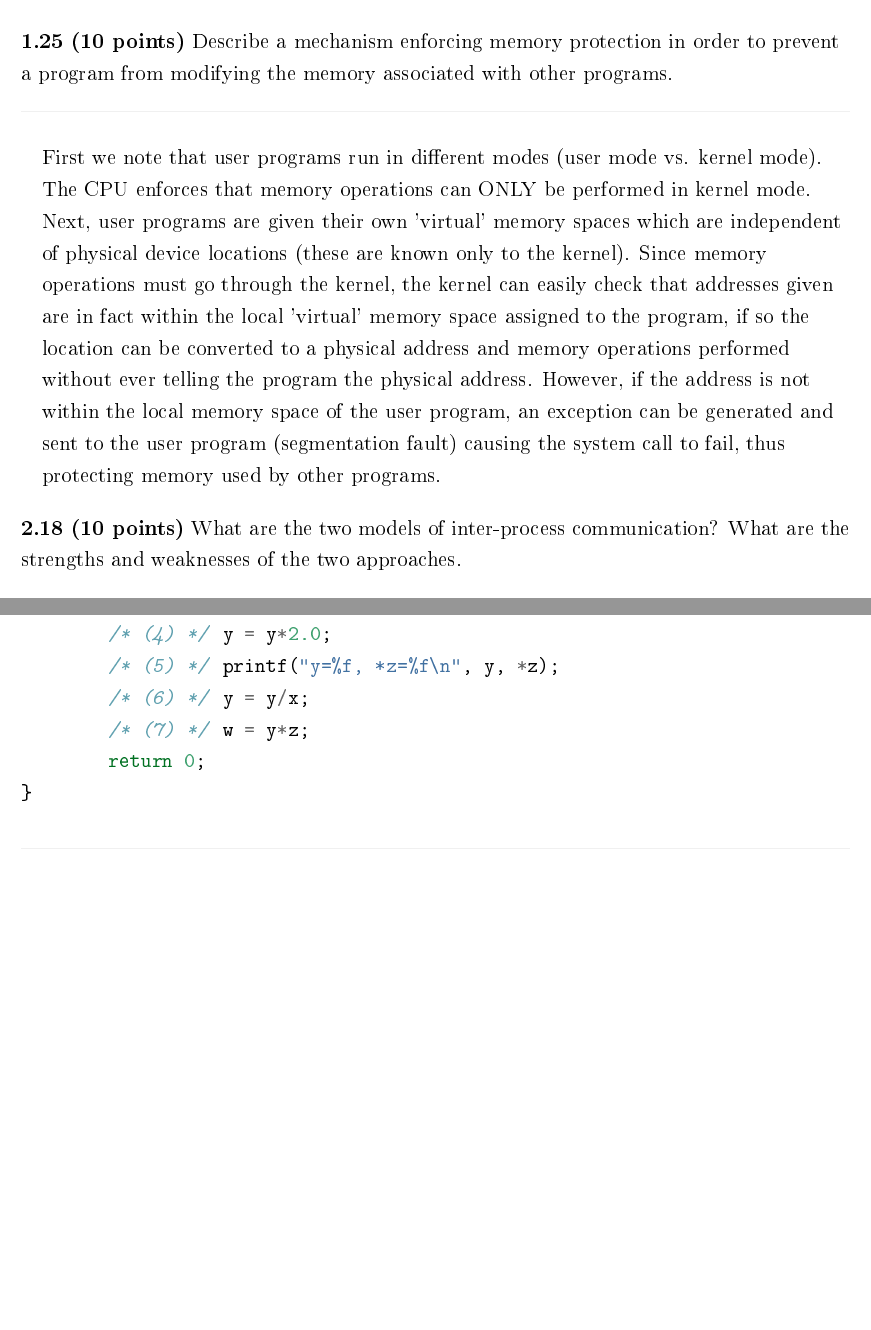
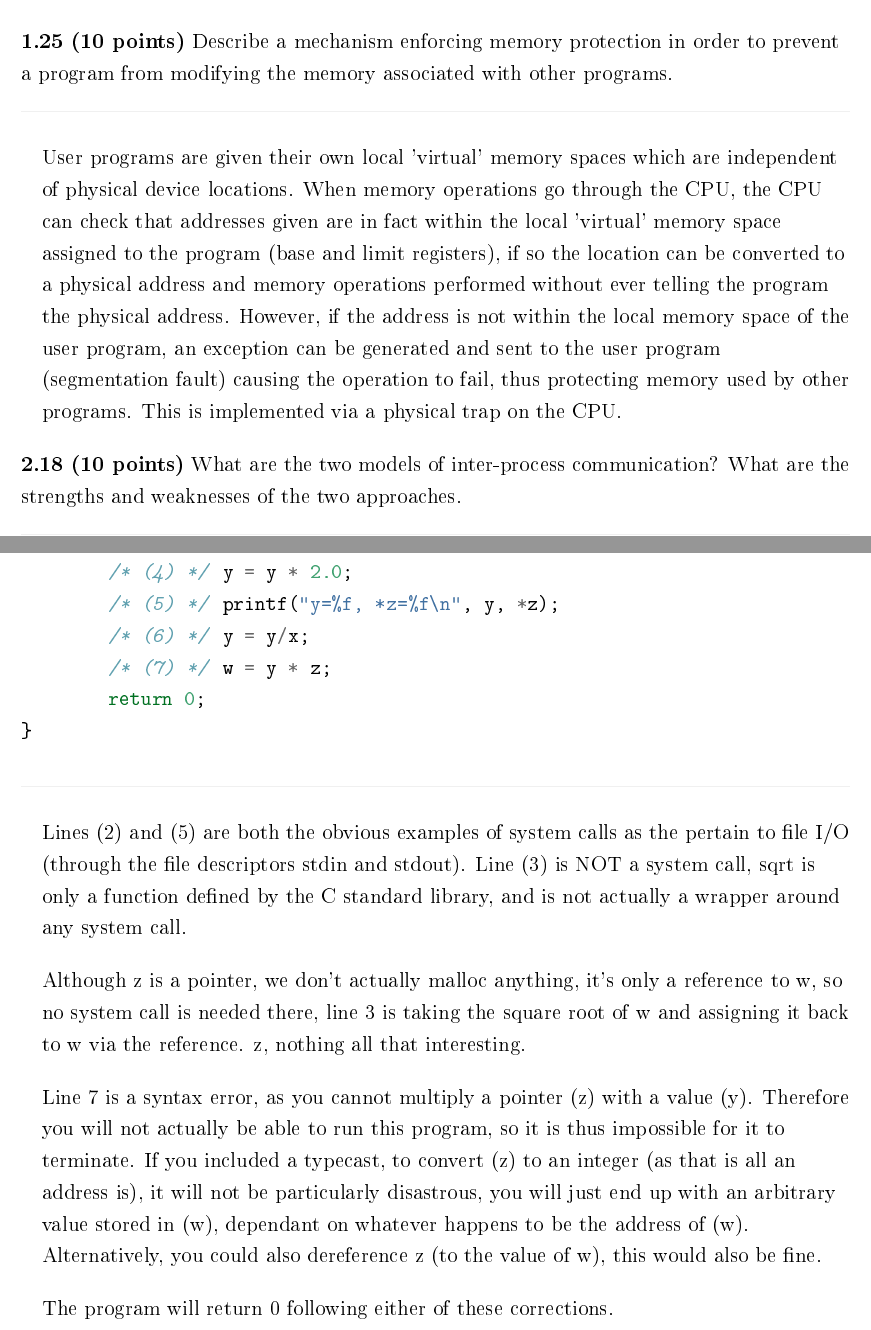
Before and after one commit to imalerich/cs352, a LaTeX problem sheet (hw01/imm-hw01.tex): two parts of pages 2 and 5 of 5, joined at a grey line, cut so that both start at the same text, the shorter picture padded with empty space. The pictures show the PDF file hw01/imm-hw01.pdf that the author committed with the source.

Commit message:
finished hw01

```diff
--- a/hw01/imm-hw01.tex
+++ b/hw01/imm-hw01.tex
@@ -65,17 +65,17 @@ a program from modifying the memory associated with other programs.
 \textcolor[RGB]{240,240,240}{\rule{\textwidth}{0.5pt}}\bigbreak
 
 	\begin{addmargin}[1em]{}
-		First we note that user programs run in different modes (user mode vs. kernel mode).
-		The CPU enforces that memory operations can ONLY be performed in kernel mode.
-		Next, user programs are given their own 'virtual' memory spaces which are
-		independent of physical device locations (these are known only to the kernel).
-		Since memory operations must go through the kernel, the kernel can easily check
+		User programs are given their own local 'virtual' memory spaces which are
+		independent of physical device locations.
+		When memory operations go through the CPU, the CPU can check
 		that addresses given are in fact within the local 'virtual' memory space assigned
-		to the program, if so the location can be converted to a physical address and memory
+		to the program (base and limit registers),
+		if so the location can be converted to a physical address and memory
 		operations performed without ever telling the program the physical address. However,
 		if the address is not within the local memory space of the user program, an exception
 		can be generated and sent to the user program (segmentation fault) causing the
-		system call to fail, thus protecting memory used by other programs.
+		operation to fail, thus protecting memory used by other programs.
+		This is implemented via a physical trap on the CPU.
 	\end{addmargin}
 
 %% Problem 2.18
@@ -179,6 +179,22 @@ When will the program terminate?
 \textcolor[RGB]{240,240,240}{\rule{\textwidth}{0.5pt}}\bigbreak
 
 	\begin{addmargin}[1em]{}
+		Lines (2) and (5) are both the obvious examples of system calls as the
+		pertain to file I/O (through the file descriptors stdin and stdout).
+		Line (3) is NOT a system call, sqrt is only a function defined by the C standard
+		library, and is not actually a wrapper around any system call. \\ \bigbreak
+		Although z is a pointer, we don't actually malloc anything, it's only a reference
+		to w, so no system call is needed there, line 3 is taking the square root of w
+		and assigning it back to w via the reference. z, nothing all that interesting.
+		\\ \bigbreak
+		Line 7 is a syntax error, as you cannot multiply a pointer (z) with a value (y).
+		Therefore you will not actually be able to run this program, so it is thus impossible
+		for it to terminate. If you included a typecast, to convert (z) to an integer (as
+		that is all an address is), it will not be particularly disastrous, you will just
+		end up with an arbitrary value stored in (w), dependant on whatever happens
+		to be the address of (w). Alternatively, you could also dereference z (to the value
+		of w), this would also be fine. \\ \bigbreak
+		The program will return 0 following either of these corrections.
 	\end{addmargin}
 
 \end{document}
```
Also changed, not shown: hw01/imm-hw01.pdf, 4 other files.
